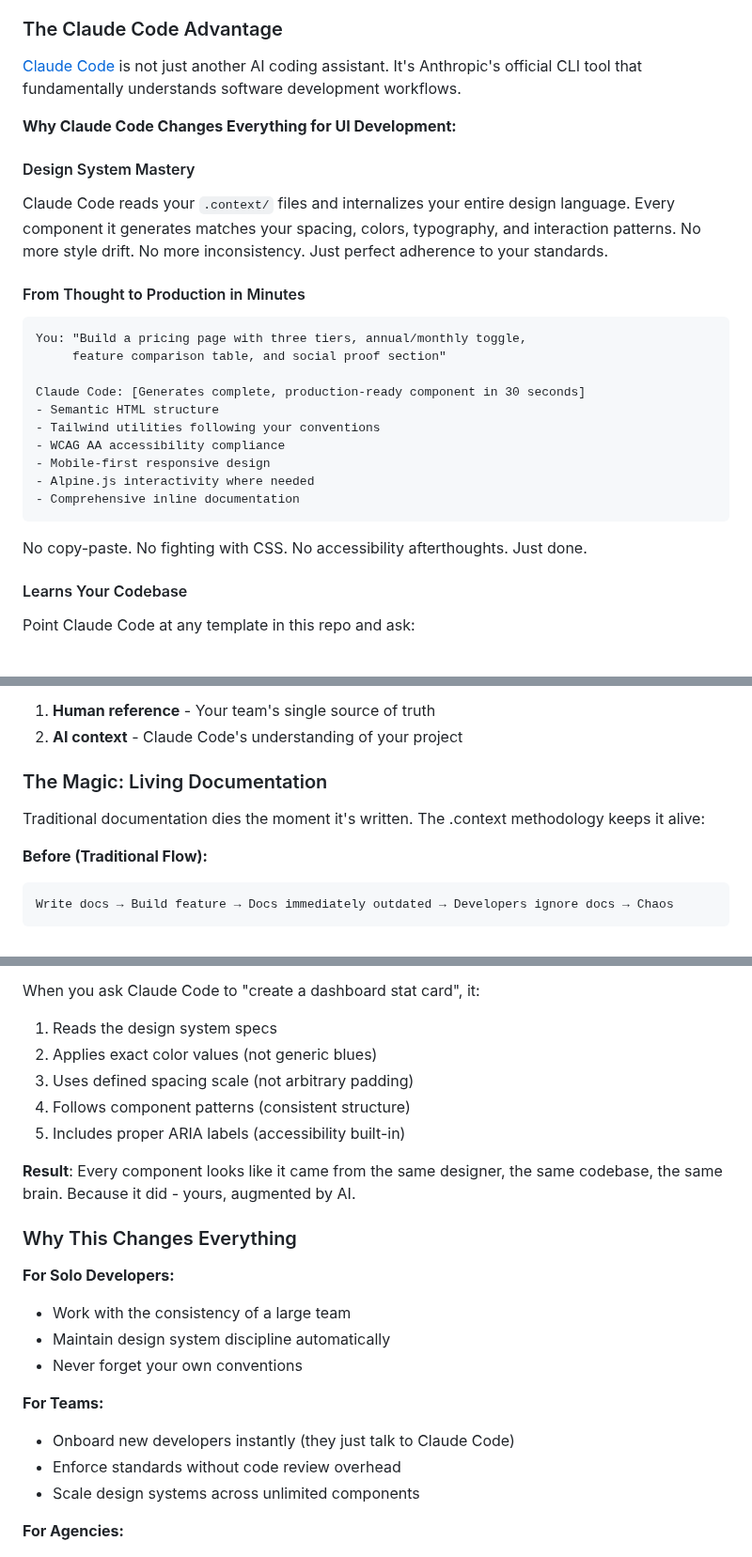
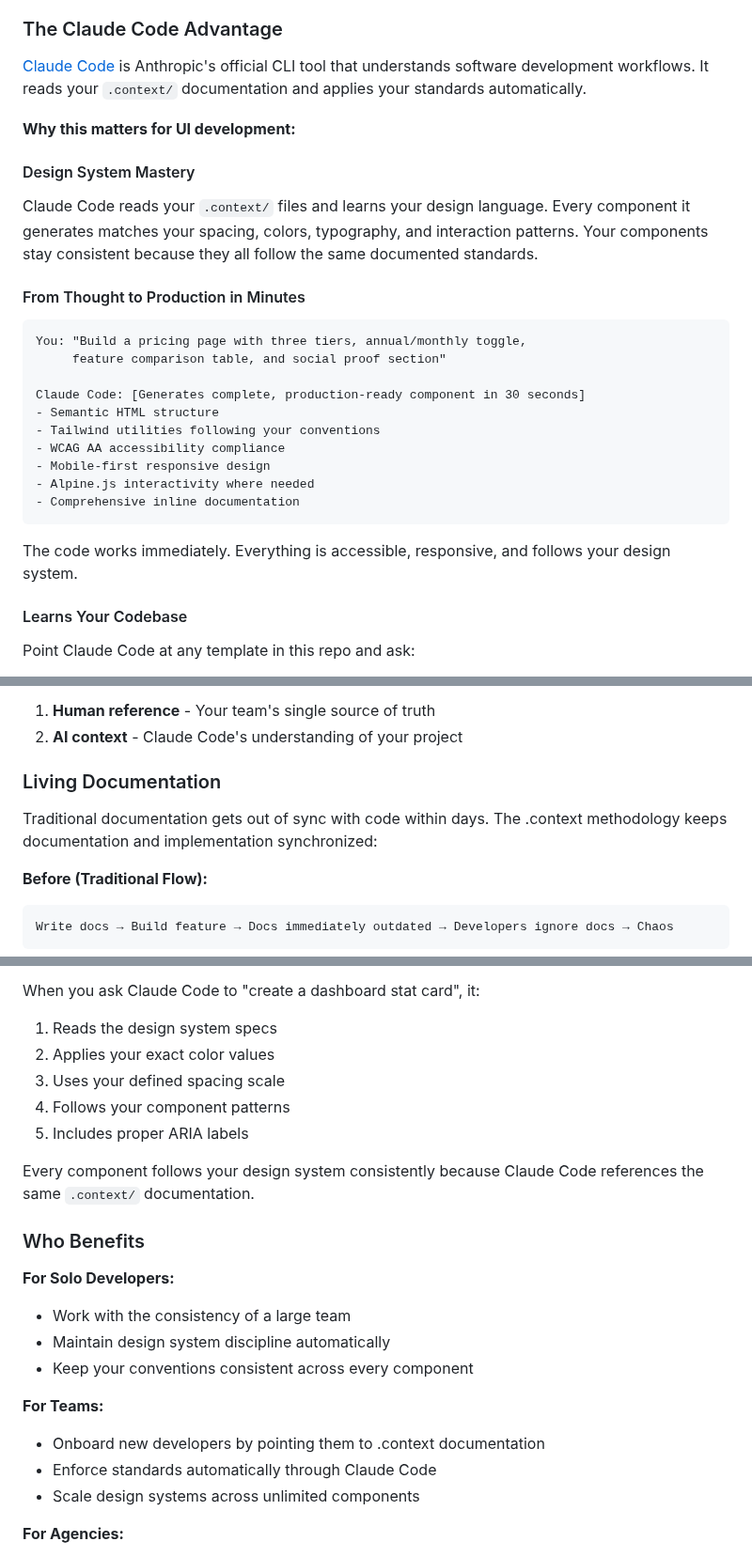
Before and after one commit to andrefigueira/.context-designs, a Markdown page: README.md, 3 parts joined by grey strips. Shown at 94% size. Rendered like a GitHub page.

Commit message:
Remove AI writing patterns for more natural tone
Changes:
- Remove antithesis patterns (Not X. Not Y. But Z.)
- Remove repetitive No/Never constructions
- Replace dramatic language with straightforward descriptions
- Remove hyperbolic phrases like "Changes Everything"
- Simplify "The Magic" to "Living Documentation"
- Replace "That's it" and other filler phrases
- Make time investment statement more direct
- Convert feature lists to plain language

The README now reads more naturally while conveying the same information about Claude Code and .context methodology.

````diff
--- a/README.md
+++ b/README.md
@@ -27,12 +27,12 @@ Traditional approach:
 
 ### The Claude Code Advantage
 
-[Claude Code](https://claude.com/claude-code) is not just another AI coding assistant. It's Anthropic's official CLI tool that fundamentally understands software development workflows.
+[Claude Code](https://claude.com/claude-code) is Anthropic's official CLI tool that understands software development workflows. It reads your `.context/` documentation and applies your standards automatically.
 
-**Why Claude Code Changes Everything for UI Development:**
+**Why this matters for UI development:**
 
 #### Design System Mastery
-Claude Code reads your `.context/` files and internalizes your entire design language. Every component it generates matches your spacing, colors, typography, and interaction patterns. No more style drift. No more inconsistency. Just perfect adherence to your standards.
+Claude Code reads your `.context/` files and learns your design language. Every component it generates matches your spacing, colors, typography, and interaction patterns. Your components stay consistent because they all follow the same documented standards.
 
 #### From Thought to Production in Minutes
 ```
@@ -48,7 +48,7 @@ Claude Code: [Generates complete, production-ready component in 30 seconds]
 - Comprehensive inline documentation
 ```
 
-No copy-paste. No fighting with CSS. No accessibility afterthoughts. Just done.
+The code works immediately. Everything is accessible, responsive, and follows your design system.
 
 #### Learns Your Codebase
 Point Claude Code at any template in this repo and ask:
@@ -92,9 +92,9 @@ The `.context/` directory contains structured markdown documentation that define
 1. **Human reference** - Your team's single source of truth
 2. **AI context** - Claude Code's understanding of your project
 
-### The Magic: Living Documentation
+### Living Documentation
 
-Traditional documentation dies the moment it's written. The .context methodology keeps it alive:
+Traditional documentation gets out of sync with code within days. The .context methodology keeps documentation and implementation synchronized:
 
 **Before (Traditional Flow):**
 ```
@@ -129,23 +129,23 @@ Look at `.context/styling/design-system.md`. It defines:
 
 When you ask Claude Code to "create a dashboard stat card", it:
 1. Reads the design system specs
-2. Applies exact color values (not generic blues)
-3. Uses defined spacing scale (not arbitrary padding)
-4. Follows component patterns (consistent structure)
-5. Includes proper ARIA labels (accessibility built-in)
+2. Applies your exact color values
+3. Uses your defined spacing scale
+4. Follows your component patterns
+5. Includes proper ARIA labels
 
-**Result**: Every component looks like it came from the same designer, the same codebase, the same brain. Because it did - yours, augmented by AI.
+Every component follows your design system consistently because Claude Code references the same `.context/` documentation.
 
-### Why This Changes Everything
+### Who Benefits
 
 **For Solo Developers:**
 - Work with the consistency of a large team
 - Maintain design system discipline automatically
-- Never forget your own conventions
+- Keep your conventions consistent across every component
 
 **For Teams:**
-- Onboard new developers instantly (they just talk to Claude Code)
-- Enforce standards without code review overhead
+- Onboard new developers by pointing them to .context documentation
+- Enforce standards automatically through Claude Code
 - Scale design systems across unlimited components
 
 **For Agencies:**
````
Also changed, not shown: other parts of README.md (+8 -11 lines).
